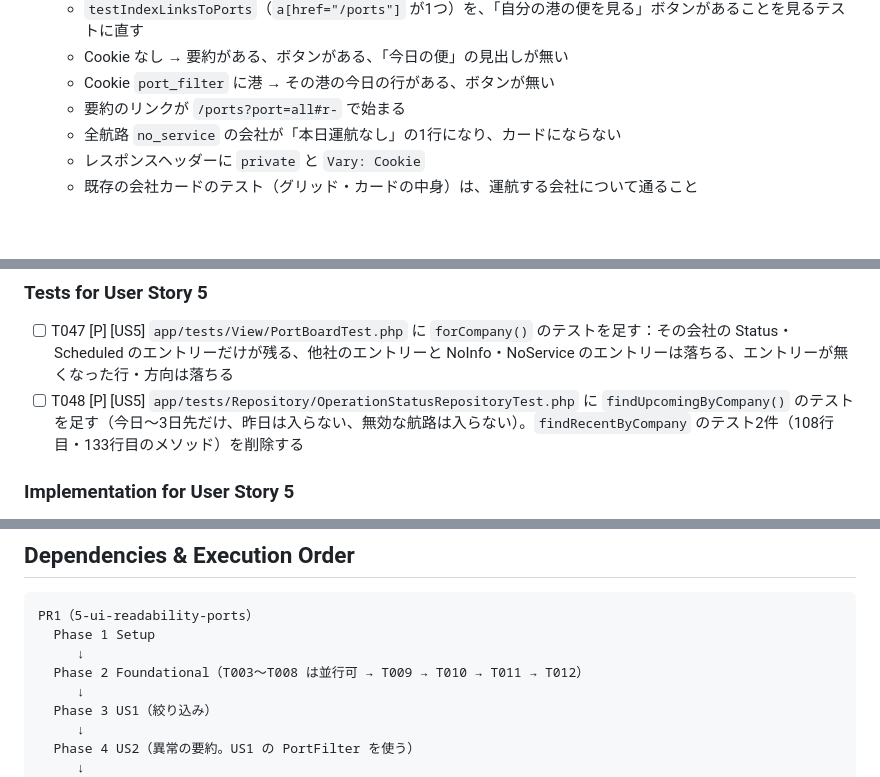
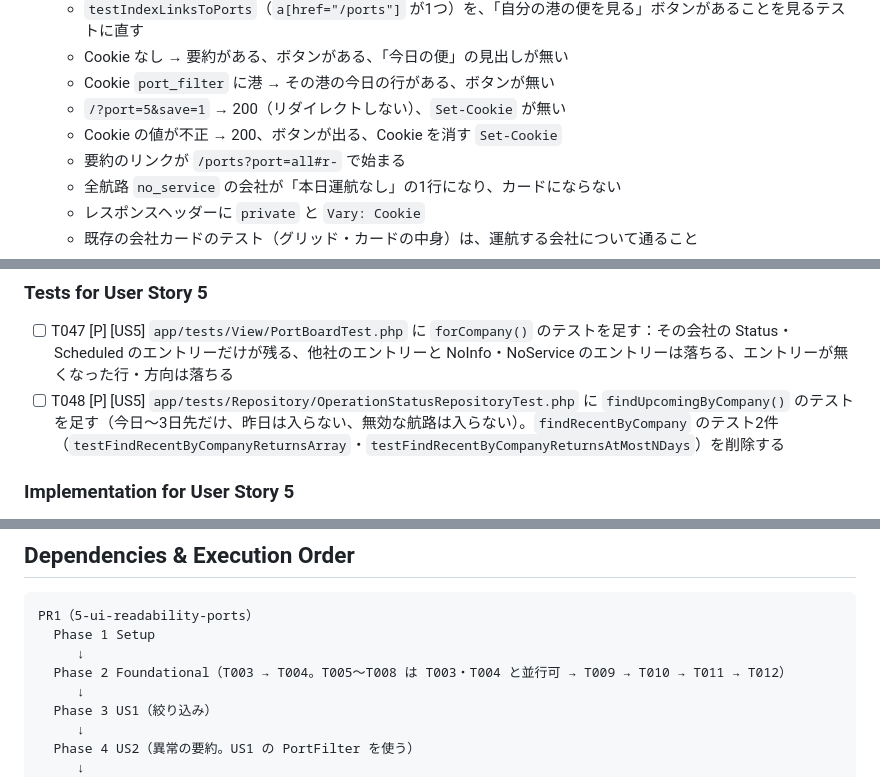
Before and after one commit to yanchi/ShipInfoV2, a Markdown page: specs/5-ui-readability/tasks.md, 3 parts joined by grey strips. Rendered like a GitHub page; blank space fills up the shorter version.

```diff
--- a/specs/5-ui-readability/tasks.md
+++ b/specs/5-ui-readability/tasks.md
@@ -222,6 +224,8 @@
   - `testIndexLinksToPorts`（`a[href="/ports"]` が1つ）を、「自分の港の便を見る」ボタンがあることを見るテストに直す
   - Cookie なし → 要約がある、ボタンがある、「今日の便」の見出しが無い
   - Cookie `port_filter` に港 → その港の今日の行がある、ボタンが無い
+  - `/?port=5&save=1` → 200（リダイレクトしない）、`Set-Cookie` が無い
+  - Cookie の値が不正 → 200、ボタンが出る、Cookie を消す `Set-Cookie`
   - 要約のリンクが `/ports?port=all#r-` で始まる
   - 全航路 `no_service` の会社が「本日運航なし」の1行になり、カードにならない
   - レスポンスヘッダーに `private` と `Vary: Cookie`
@@ -246,7 +250,7 @@
 ### Tests for User Story 5
 
 - [ ] T047 [P] [US5] `app/tests/View/PortBoardTest.php` に `forCompany()` のテストを足す：その会社の Status・Scheduled のエントリーだけが残る、他社のエントリーと NoInfo・NoService のエントリーは落ちる、エントリーが無くなった行・方向は落ちる
-- [ ] T048 [P] [US5] `app/tests/Repository/OperationStatusRepositoryTest.php` に `findUpcomingByCompany()` のテストを足す（今日〜3日先だけ、昨日は入らない、無効な航路は入らない）。`findRecentByCompany` のテスト2件（108行目・133行目のメソッド）を削除する
+- [ ] T048 [P] [US5] `app/tests/Repository/OperationStatusRepositoryTest.php` に `findUpcomingByCompany()` のテストを足す（今日〜3日先だけ、昨日は入らない、無効な航路は入らない）。`findRecentByCompany` のテスト2件（`testFindRecentByCompanyReturnsArray`・`testFindRecentByCompanyReturnsAtMostNDays`）を削除する
 
 ### Implementation for User Story 5
 
@@ -324,7 +328,7 @@
 PR1（5-ui-readability-ports）
   Phase 1 Setup
      ↓
-  Phase 2 Foundational（T003〜T008 は並行可 → T009 → T010 → T011 → T012）
+  Phase 2 Foundational（T003 → T004。T005〜T008 は T003・T004 と並行可 → T009 → T010 → T011 → T012）
      ↓
   Phase 3 US1（絞り込み）
      ↓
```
Also changed, not shown: other parts of specs/5-ui-readability/tasks.md (+10 -7 lines), specs/5-ui-readability/data-model.md (+2 -0 lines).
